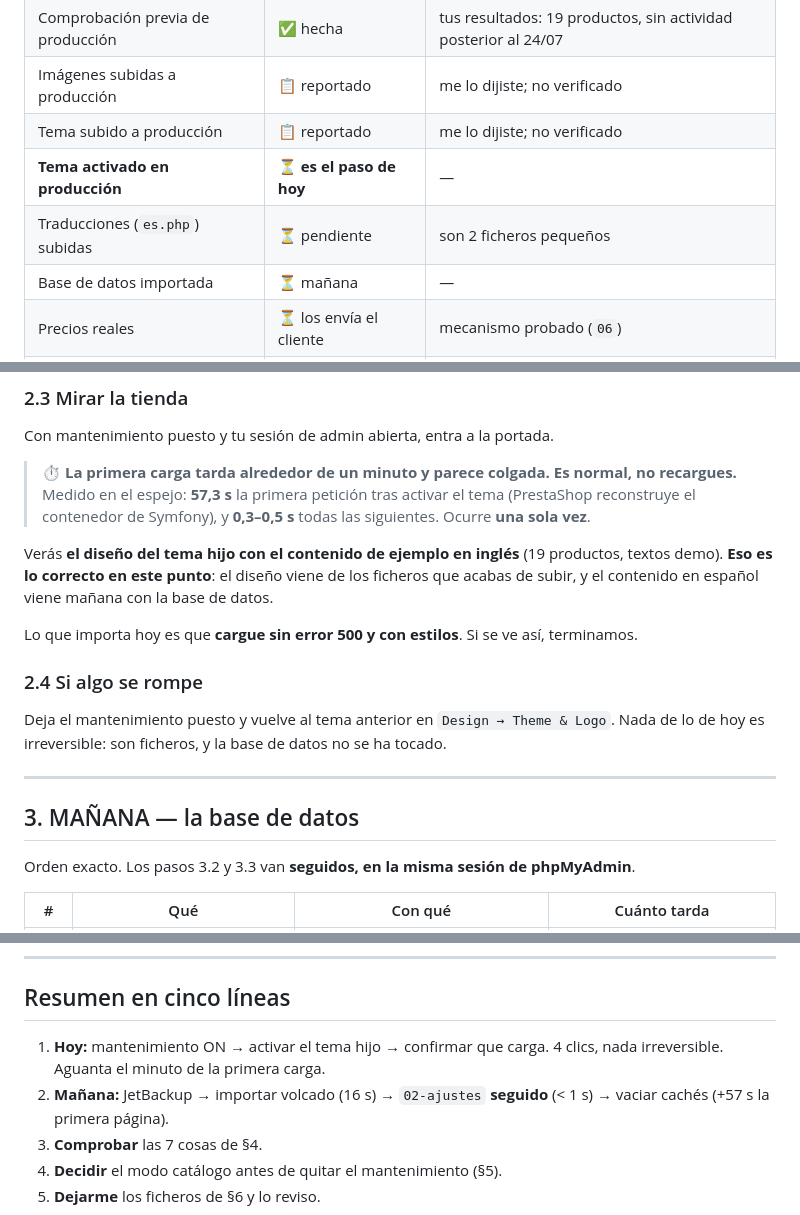
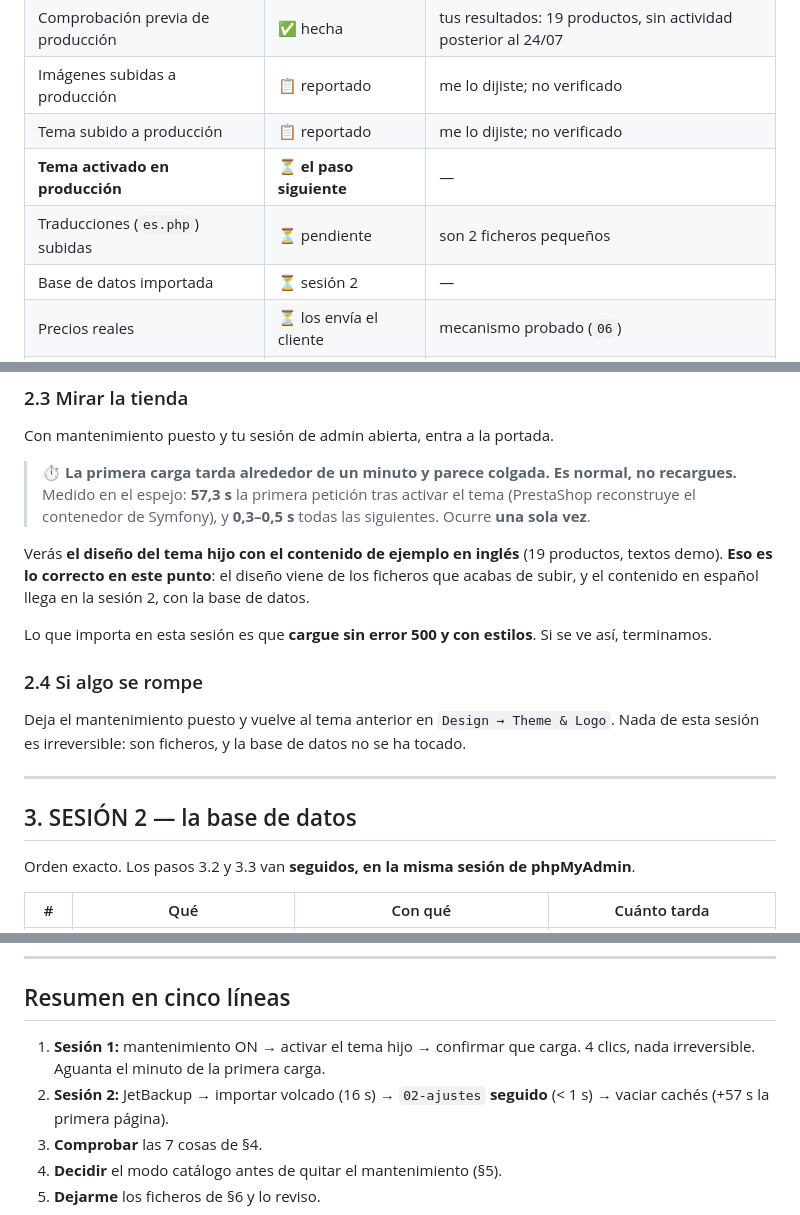
Before and after one commit to kdealbap-web/importtoolsas, a Markdown page: deploy/paquete/EMPEZAR-AQUI.md, 3 parts joined by grey strips. GitHub-like rendering.

Commit message:
Cambia HOY/MANANA por SESION 1/SESION 2 en el documento de entrada
Las etiquetas relativas a la fecha se quedan obsoletas en cuanto pasa un dia y
hacen dudar de que paso toca. Ahora son sesiones numeradas.

Co-Authored-By: Claude Opus 5 (1M context) <noreply@anthropic.com>

```diff
--- a/deploy/paquete/EMPEZAR-AQUI.md
+++ b/deploy/paquete/EMPEZAR-AQUI.md
@@ -61,9 +61,9 @@ Todo lo de esta tabla está **✅ verificado en el espejo**, con el número que
 | Comprobación previa de producción | ✅ hecha | tus resultados: 19 productos, sin actividad posterior al 24/07 |
 | Imágenes subidas a producción | 📋 reportado | me lo dijiste; no verificado |
 | Tema subido a producción | 📋 reportado | me lo dijiste; no verificado |
-| **Tema activado en producción** | ⏳ **es el paso de hoy** | — |
+| **Tema activado en producción** | ⏳ **el paso siguiente** | — |
 | Traducciones (`es.php`) subidas | ⏳ pendiente | son 2 ficheros pequeños |
-| Base de datos importada | ⏳ mañana | — |
+| Base de datos importada | ⏳ sesión 2 | — |
 | Precios reales | ⏳ los envía el cliente | mecanismo probado (`06`) |
 | Transportistas | ⏳ definir con el cliente | **bloquea vender** (§5) |
 | Fotos de producto | ⏳ las envía el cliente | `psjy_image` = 0 filas |
@@ -135,18 +135,18 @@ Con mantenimiento puesto y tu sesión de admin abierta, entra a la portada.
 
 Verás **el diseño del tema hijo con el contenido de ejemplo en inglés** (19 productos, textos
 demo). **Eso es lo correcto en este punto**: el diseño viene de los ficheros que acabas de
-subir, y el contenido en español viene mañana con la base de datos.
+subir, y el contenido en español llega en la sesión 2, con la base de datos.
 
-Lo que importa hoy es que **cargue sin error 500 y con estilos**. Si se ve así, terminamos.
+Lo que importa en esta sesión es que **cargue sin error 500 y con estilos**. Si se ve así, terminamos.
 
 ### 2.4 Si algo se rompe
 
-Deja el mantenimiento puesto y vuelve al tema anterior en `Design → Theme & Logo`. Nada de lo de
-hoy es irreversible: son ficheros, y la base de datos no se ha tocado.
+Deja el mantenimiento puesto y vuelve al tema anterior en `Design → Theme & Logo`. Nada de esta sesión
+es irreversible: son ficheros, y la base de datos no se ha tocado.
 
 ---
 
-## 3. MAÑANA — la base de datos
+## 3. SESIÓN 2 — la base de datos
 
 Orden exacto. Los pasos 3.2 y 3.3 van **seguidos, en la misma sesión de phpMyAdmin**.
 
@@ -302,9 +302,9 @@ deploy/entrada/                                  ← lo que me dejas para revisa
 
 ## Resumen en cinco líneas
 
-1. **Hoy:** mantenimiento ON → activar el tema hijo → confirmar que carga. 4 clics, nada
+1. **Sesión 1:** mantenimiento ON → activar el tema hijo → confirmar que carga. 4 clics, nada
    irreversible. Aguanta el minuto de la primera carga.
-2. **Mañana:** JetBackup → importar volcado (16 s) → `02-ajustes` **seguido** (< 1 s) → vaciar
+2. **Sesión 2:** JetBackup → importar volcado (16 s) → `02-ajustes` **seguido** (< 1 s) → vaciar
    cachés (+57 s la primera página).
 3. **Comprobar** las 7 cosas de §4.
 4. **Decidir** el modo catálogo antes de quitar el mantenimiento (§5).
```
Also changed, not shown: other parts of deploy/paquete/EMPEZAR-AQUI.md (+3 -3 lines).
